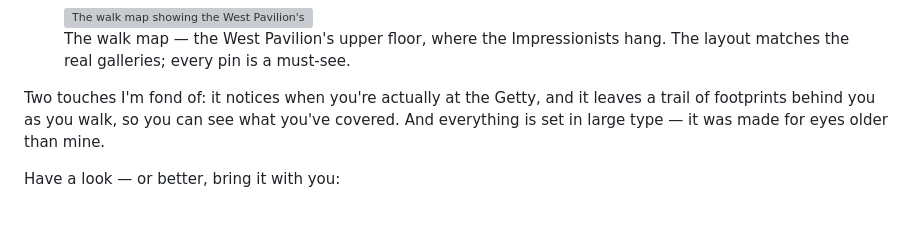
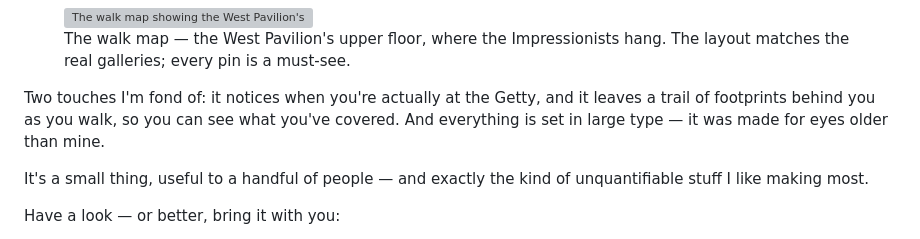
Before and after one commit to silviazeng/silviazeng.github.io, a Markdown page: content/posts/getty-center-guide.md, the part around the change. GitHub-like rendering; blank space fills up the shorter version; grey boxes are pictures that could not be loaded.

Commit message:
getty: restore closing line as plain prose (no link; theme stays on tags)
Co-Authored-By: Claude Opus 4.8 (1M context) <noreply@anthropic.com>

```diff
--- a/content/posts/getty-center-guide.md
+++ b/content/posts/getty-center-guide.md
@@ -33,6 +33,8 @@ A **walk map** (走·地图): a floor plan for every level of every pavilion, ma
 
 Two touches I'm fond of: it notices when you're actually at the Getty, and it leaves a trail of footprints behind you as you walk, so you can see what you've covered. And everything is set in large type — it was made for eyes older than mine.
 
+It's a small thing, useful to a handful of people — and exactly the kind of unquantifiable stuff I like making most.
+
 Have a look — or better, bring it with you:
 
 <div style="display:flex;gap:0.75rem;flex-wrap:wrap;margin:1.75rem 0;">
```
